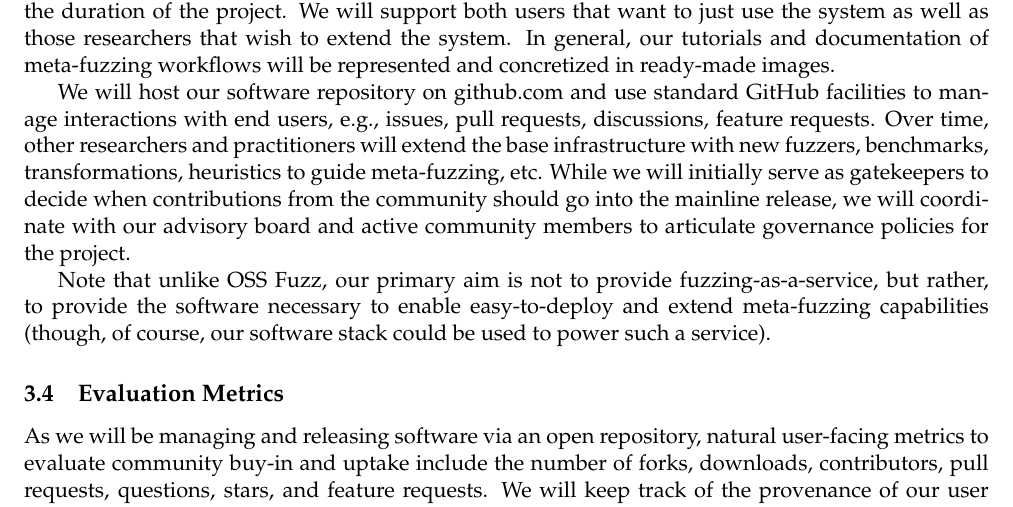
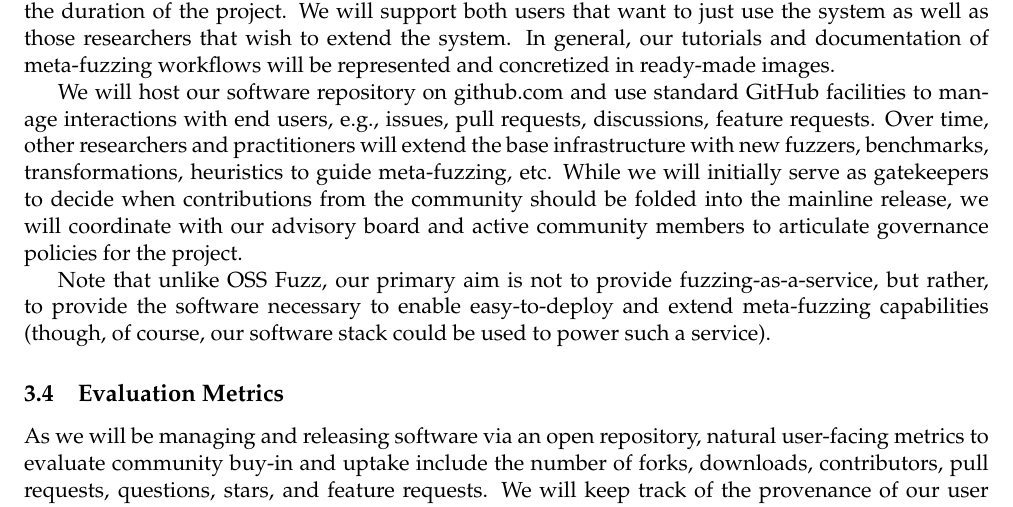
Before and after one commit to agroce/metafuzz_infrastructure, a LaTeX document (main.tex, which reads services.tex): part of page 13 of 19, cut so that both start at the same text. Compiled offline with pdfLaTeX.

Commit message:
small edits

```diff
--- a/services.tex
+++ b/services.tex
@@ -24,7 +24,7 @@ to manage interactions with end users, e.g., issues, pull requests, discussions,
 Over time, other researchers and practitioners will extend the base infrastructure with
 new fuzzers, benchmarks, transformations, heuristics to guide meta-fuzzing, etc.
 While we will initially serve as gatekeepers to decide when contributions from the community
-should go into the mainline release, we will coordinate with our advisory board and active community
+should be folded into the mainline release, we will coordinate with our advisory board and active community
 members to articulate governance policies for the project.
 
 Note that unlike OSS Fuzz, our primary aim is not to provide fuzzing-as-a-service, but
```
